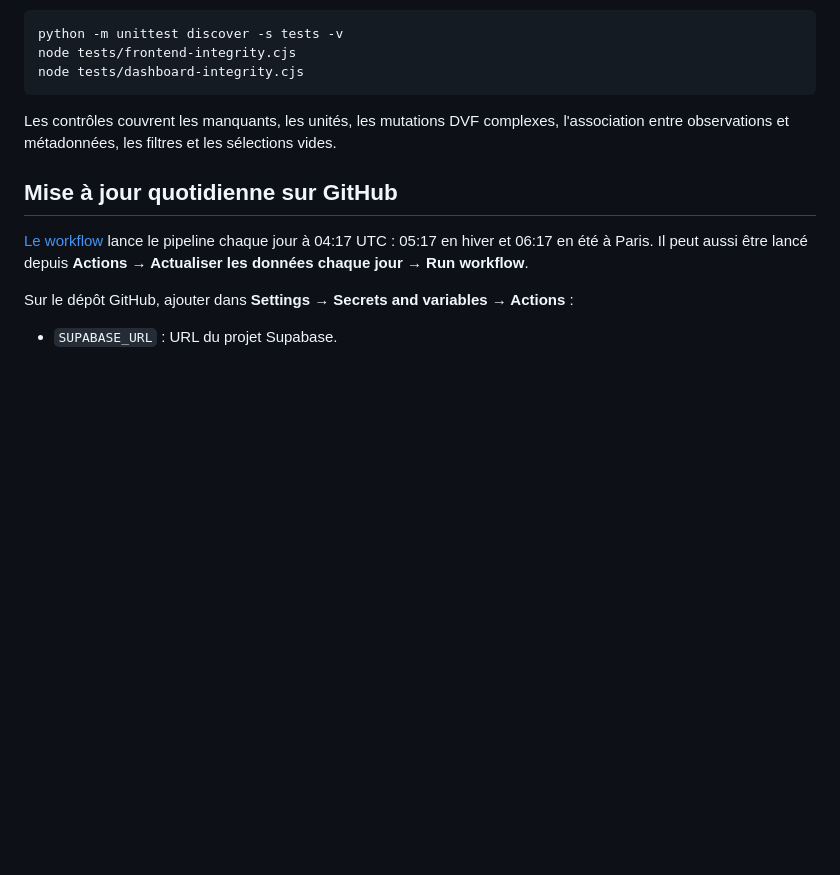
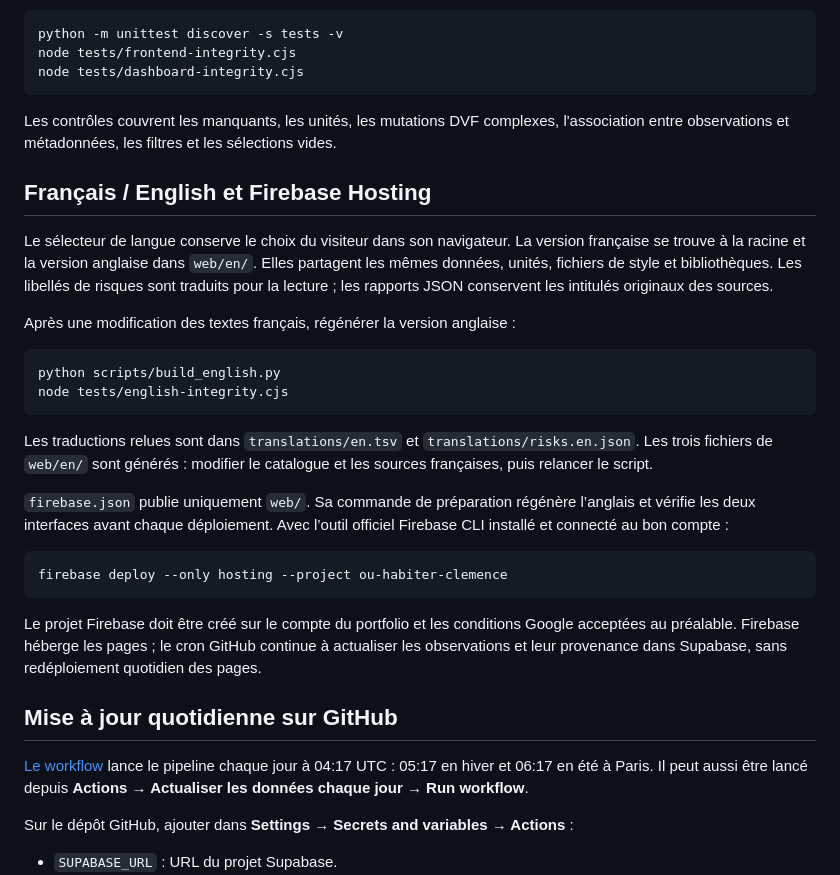
Before and after one commit to clemence6/france-quality-of-life, a Markdown page: README.md, the part around the change. GitHub-like rendering; blank space fills up the shorter version.

Commit message:
docs: expliquer les langues et le déploiement Firebase

```diff
--- a/README.md
+++ b/README.md
@@ -77,6 +77,38 @@ node tests/dashboard-integrity.cjs
 
 Les contrôles couvrent les manquants, les unités, les mutations DVF complexes, l'association entre observations et métadonnées, les filtres et les sélections vides.
 
+## Français / English et Firebase Hosting
+
+Le sélecteur de langue conserve le choix du visiteur dans son navigateur. La
+version française se trouve à la racine et la version anglaise dans `web/en/`.
+Elles partagent les mêmes données, unités, fichiers de style et bibliothèques.
+Les libellés de risques sont traduits pour la lecture ; les rapports JSON
+conservent les intitulés originaux des sources.
+
+Après une modification des textes français, régénérer la version anglaise :
+
+~~~powershell
+python scripts/build_english.py
+node tests/english-integrity.cjs
+~~~
+
+Les traductions relues sont dans `translations/en.tsv` et
+`translations/risks.en.json`. Les trois fichiers de `web/en/` sont générés :
+modifier le catalogue et les sources françaises, puis relancer le script.
+
+`firebase.json` publie uniquement `web/`. Sa commande de préparation régénère
+l’anglais et vérifie les deux interfaces avant chaque déploiement. Avec l’outil
+officiel Firebase CLI installé et connecté au bon compte :
+
+~~~powershell
+firebase deploy --only hosting --project ou-habiter-clemence
+~~~
+
+Le projet Firebase doit être créé sur le compte du portfolio et les conditions
+Google acceptées au préalable. Firebase héberge les pages ; le cron GitHub
+continue à actualiser les observations et leur provenance dans Supabase, sans
+redéploiement quotidien des pages.
+
 ## Mise à jour quotidienne sur GitHub
 
 [Le workflow](.github/workflows/update-data.yml) lance le pipeline chaque jour à
```
